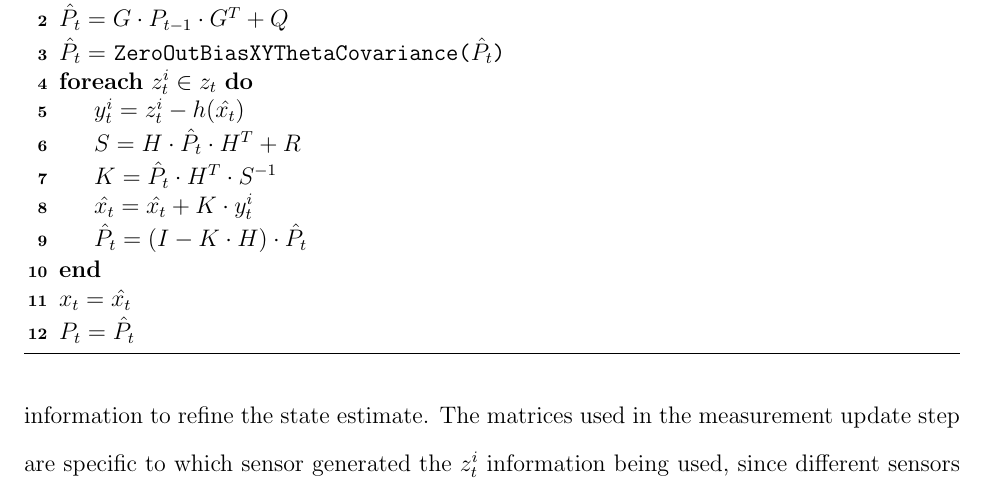
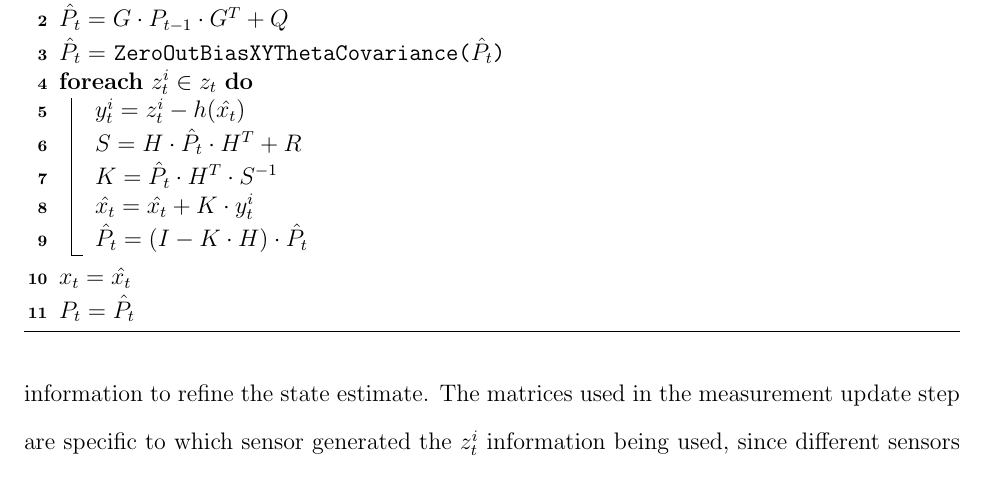
Before and after one commit to ericperko/cwru_ms_thesis, a LaTeX thesis (thesis/thesis.tex): part of page 26 of 60, cut so that both start at the same text. Compiled offline with pdfLaTeX.

Commit message:
Changed algorithm2e default style to vlined

```diff
--- a/thesis/thesis.tex
+++ b/thesis/thesis.tex
@@ -11,7 +11,7 @@
 \usepackage{subfig}
 \usepackage{todo}
 \usepackage{gensymb}
-\usepackage[ruled,noline,linesnumbered]{algorithm2e}
+\usepackage[ruled,vlined,linesnumbered]{algorithm2e}
 \usepackage{verbatim}
 \usepackage{tabularx}
 \usepackage{hyperref}
```
